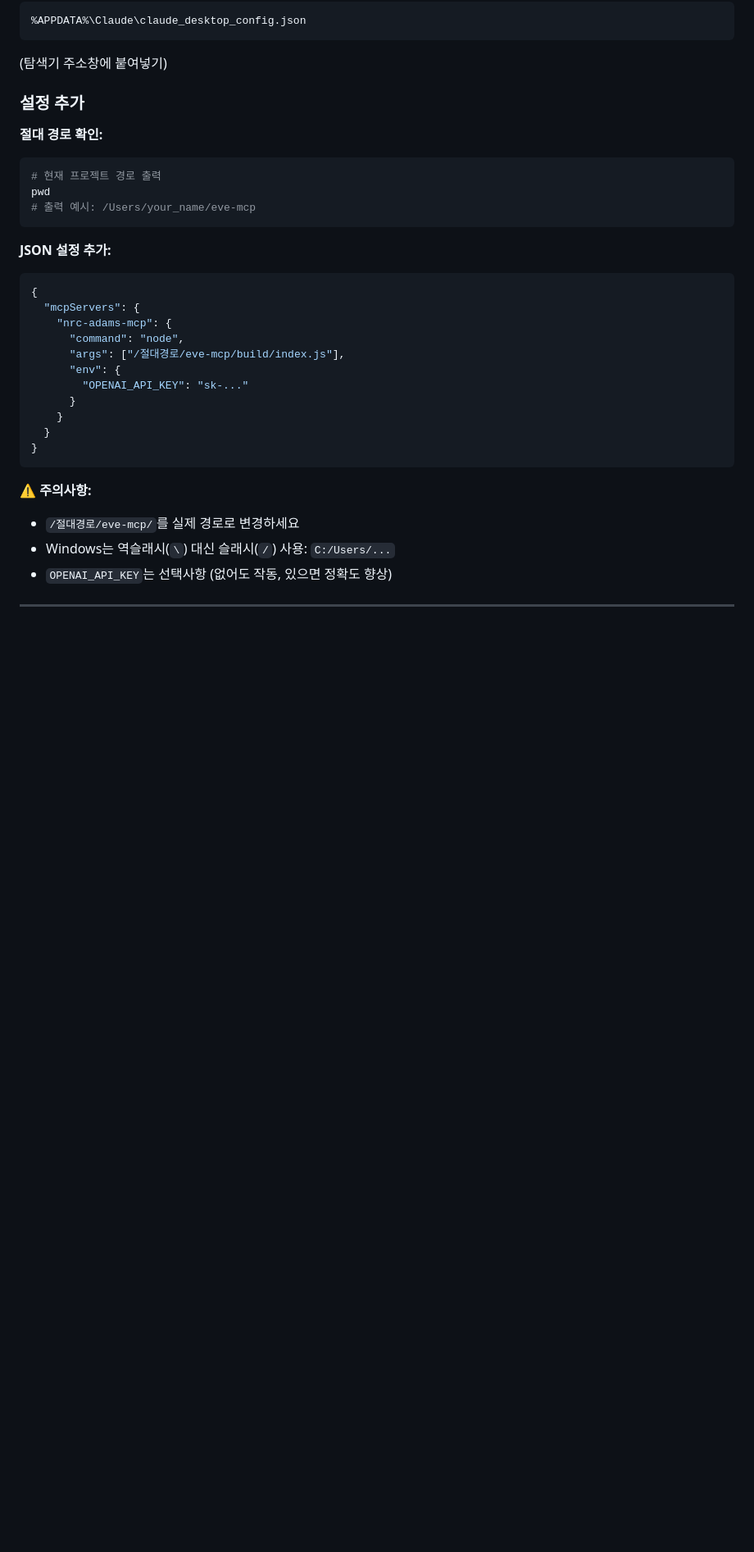
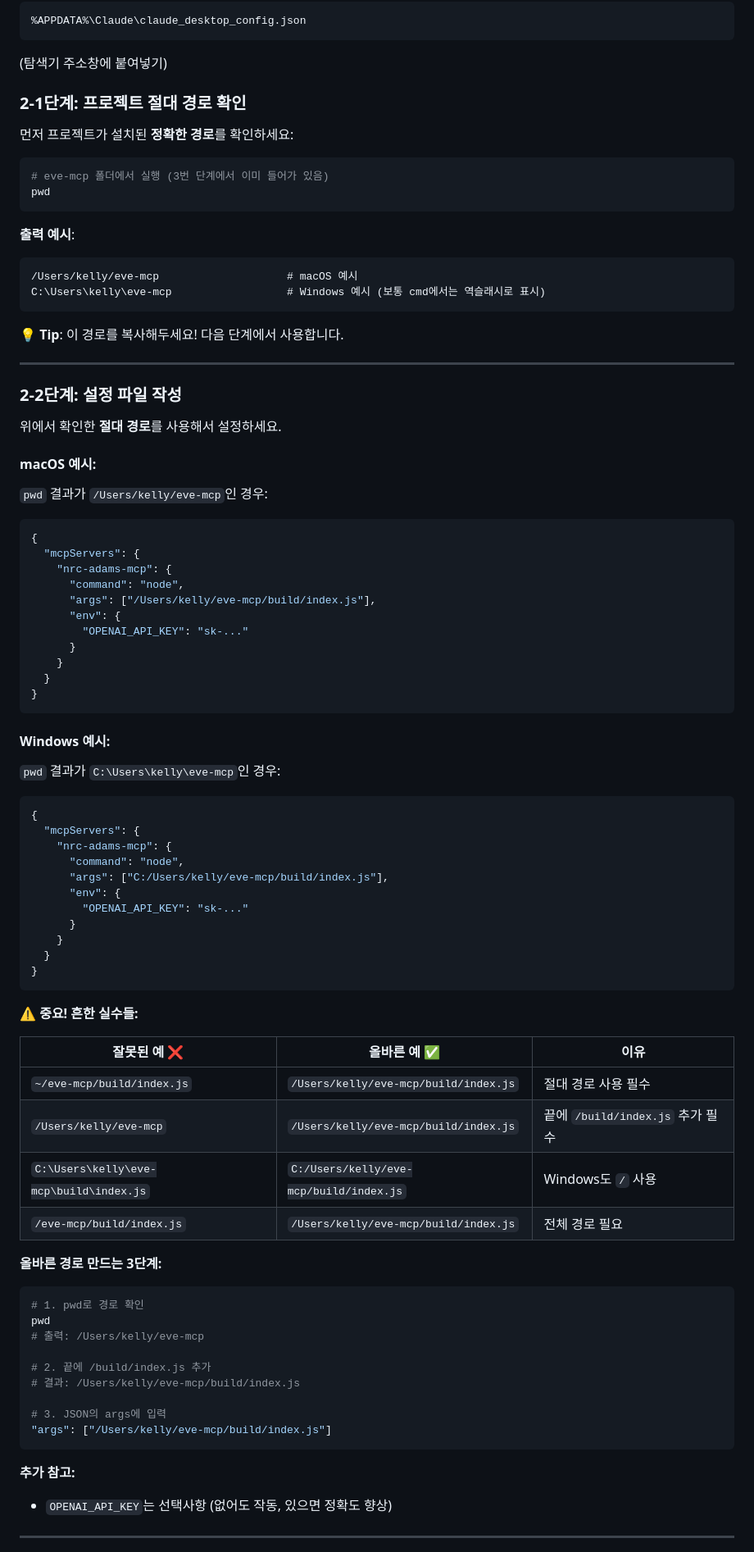
Before and after one commit to jeromwolf/eve-mcp, a Markdown page: docs/QUICK_START_KO.md, the part around the change. Shown at 82% size. Rendered like a GitHub page; blank space fills up the shorter version.

````diff
--- a/docs/QUICK_START_KO.md
+++ b/docs/QUICK_START_KO.md
@@ -95,22 +95,38 @@ open -e ~/Library/Application\ Support/Claude/claude_desktop_config.json
 ```
 (탐색기 주소창에 붙여넣기)
 
-### 설정 추가
+### 2-1단계: 프로젝트 절대 경로 확인
 
-**절대 경로 확인:**
+먼저 프로젝트가 설치된 **정확한 경로**를 확인하세요:
+
 ```bash
-# 현재 프로젝트 경로 출력
+# eve-mcp 폴더에서 실행 (3번 단계에서 이미 들어가 있음)
 pwd
-# 출력 예시: /Users/your_name/eve-mcp
 ```
 
-**JSON 설정 추가:**
+**출력 예시**:
+```
+/Users/kelly/eve-mcp                    # macOS 예시
+C:\Users\kelly\eve-mcp                  # Windows 예시 (보통 cmd에서는 역슬래시로 표시)
+```
+
+💡 **Tip**: 이 경로를 복사해두세요! 다음 단계에서 사용합니다.
+
+---
+
+### 2-2단계: 설정 파일 작성
+
+위에서 확인한 **절대 경로**를 사용해서 설정하세요.
+
+#### macOS 예시:
+`pwd` 결과가 `/Users/kelly/eve-mcp`인 경우:
+
 ```json
 {
   "mcpServers": {
     "nrc-adams-mcp": {
       "command": "node",
-      "args": ["/절대경로/eve-mcp/build/index.js"],
+      "args": ["/Users/kelly/eve-mcp/build/index.js"],
       "env": {
         "OPENAI_API_KEY": "sk-..."
       }
@@ -119,9 +135,46 @@ pwd
 }
 ```
 
-**⚠️ 주의사항:**
-- `/절대경로/eve-mcp/`를 실제 경로로 변경하세요
-- Windows는 역슬래시(`\`) 대신 슬래시(`/`) 사용: `C:/Users/...`
+#### Windows 예시:
+`pwd` 결과가 `C:\Users\kelly\eve-mcp`인 경우:
+
+```json
+{
+  "mcpServers": {
+    "nrc-adams-mcp": {
+      "command": "node",
+      "args": ["C:/Users/kelly/eve-mcp/build/index.js"],
+      "env": {
+        "OPENAI_API_KEY": "sk-..."
+      }
+    }
+  }
+}
+```
+
+**⚠️ 중요! 흔한 실수들:**
+
+| 잘못된 예 ❌ | 올바른 예 ✅ | 이유 |
+|------------|------------|------|
+| `~/eve-mcp/build/index.js` | `/Users/kelly/eve-mcp/build/index.js` | 절대 경로 사용 필수 |
+| `/Users/kelly/eve-mcp` | `/Users/kelly/eve-mcp/build/index.js` | 끝에 `/build/index.js` 추가 필수 |
+| `C:\Users\kelly\eve-mcp\build\index.js` | `C:/Users/kelly/eve-mcp/build/index.js` | Windows도 `/` 사용 |
+| `/eve-mcp/build/index.js` | `/Users/kelly/eve-mcp/build/index.js` | 전체 경로 필요 |
+
+**올바른 경로 만드는 3단계:**
+```bash
+# 1. pwd로 경로 확인
+pwd
+# 출력: /Users/kelly/eve-mcp
+
+# 2. 끝에 /build/index.js 추가
+# 결과: /Users/kelly/eve-mcp/build/index.js
+
+# 3. JSON의 args에 입력
+"args": ["/Users/kelly/eve-mcp/build/index.js"]
+```
+
+**추가 참고:**
 - `OPENAI_API_KEY`는 선택사항 (없어도 작동, 있으면 정확도 향상)
 
 ---
````
